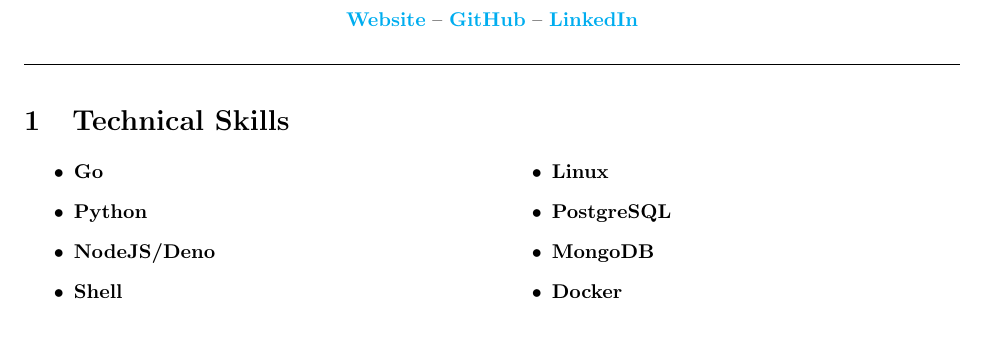
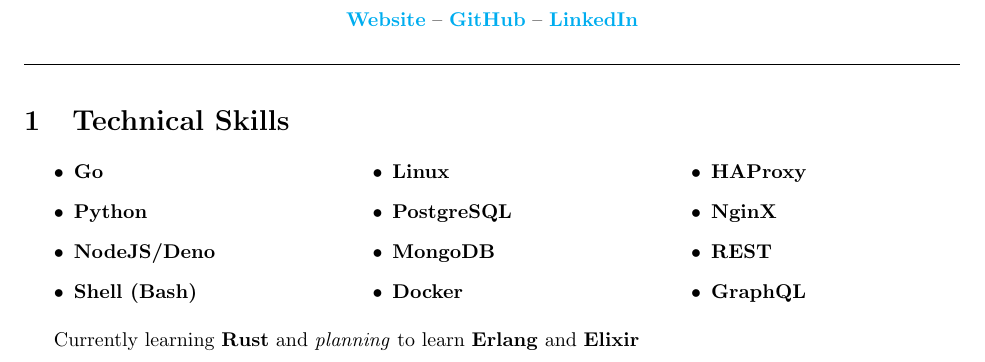
Before and after one commit to osamamragab/osamamragab.github.io, a LaTeX CV (cv.tex): part of the page, cut so that both start at the same text, the shorter picture padded with empty space. Compiled offline with pdfLaTeX.

Commit message:
cv: add more stuff

```diff
--- a/cv.tex
+++ b/cv.tex
@@ -36,18 +36,23 @@
 
 \section{Technical Skills}
 
-\begin{multicols}{2}
+\begin{multicols}{3}
 	\begin{itemize}
 		\item \textbf{Go}
 		\item \textbf{Python}
 		\item \textbf{NodeJS/Deno}
-		\item \textbf{Shell}
+		\item \textbf{Shell (Bash)}
 		\item \textbf{Linux}
 		\item \textbf{PostgreSQL}
 		\item \textbf{MongoDB}
 		\item \textbf{Docker}
+		\item \textbf{HAProxy}
+		\item \textbf{NginX}
+		\item \textbf{REST}
+		\item \textbf{GraphQL}
 	\end{itemize}
 \end{multicols}
 
+Currently learning \textbf{Rust} and \textit{planning} to learn \textbf{Erlang} and \textbf{Elixir}
 
 \end{document}
```
